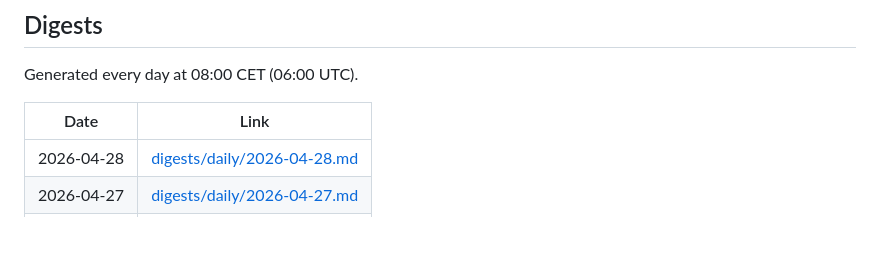
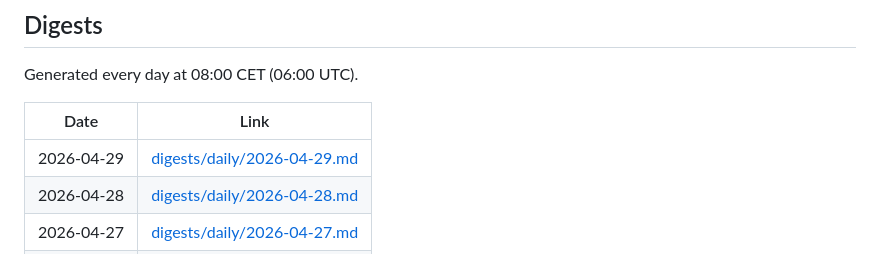
Before and after one commit to fjcloud/hackerdigest, a Markdown page: README.md, the part around the change. GitHub-like rendering; blank space fills up the shorter version.

Commit message:
daily digest: 2026-04-29

```diff
--- a/README.md
+++ b/README.md
@@ -11,6 +11,7 @@ Generated every day at 08:00 CET (06:00 UTC).
 <!-- DAILY_START -->
 | Date | Link |
 |---|---|
+| 2026-04-29 | [digests/daily/2026-04-29.md](digests/daily/2026-04-29.md) |
 | 2026-04-28 | [digests/daily/2026-04-28.md](digests/daily/2026-04-28.md) |
 | 2026-04-27 | [digests/daily/2026-04-27.md](digests/daily/2026-04-27.md) |
 | 2026-04-26 | [digests/daily/2026-04-26.md](digests/daily/2026-04-26.md) |
```
Also changed, not shown: digests/daily/2026-04-29.md (added, +35 -0 lines).
